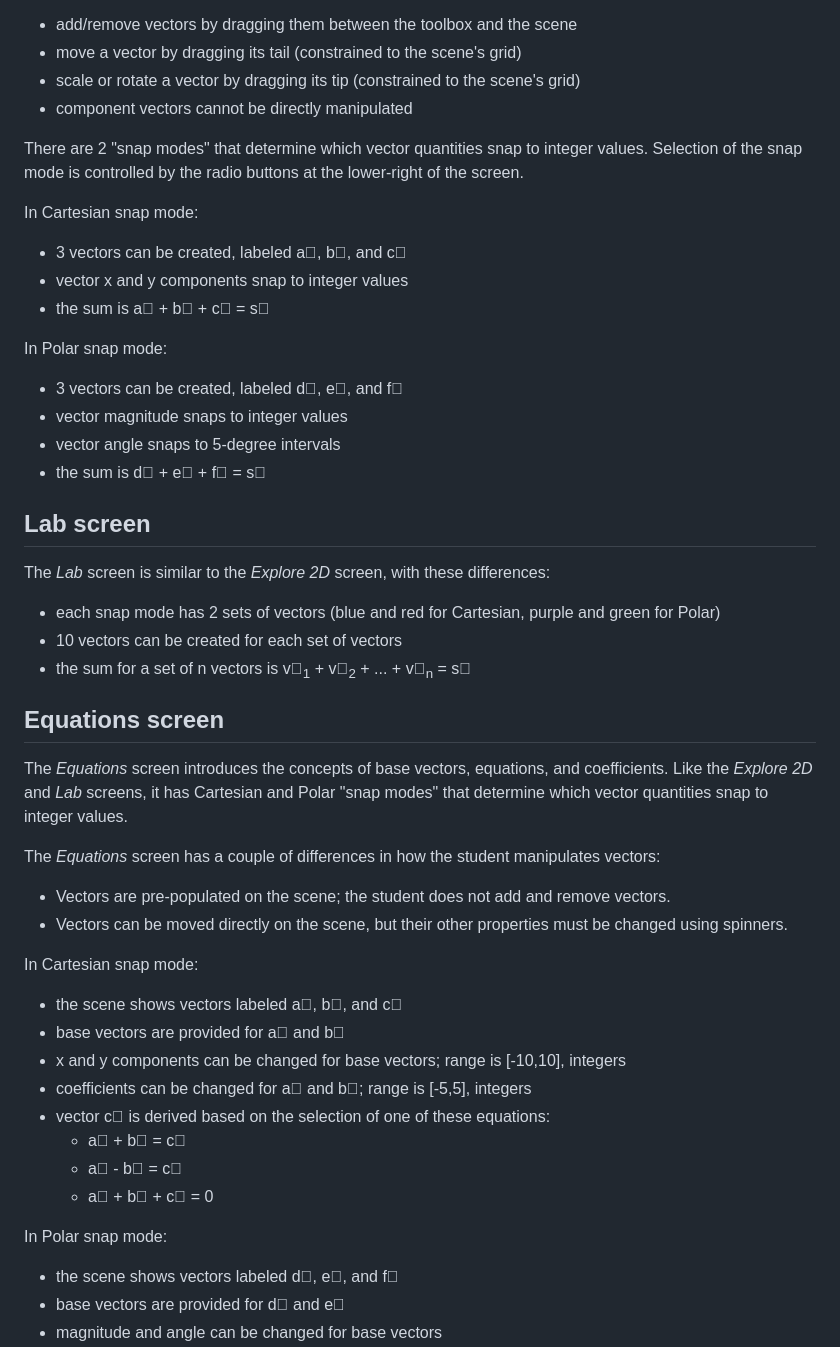
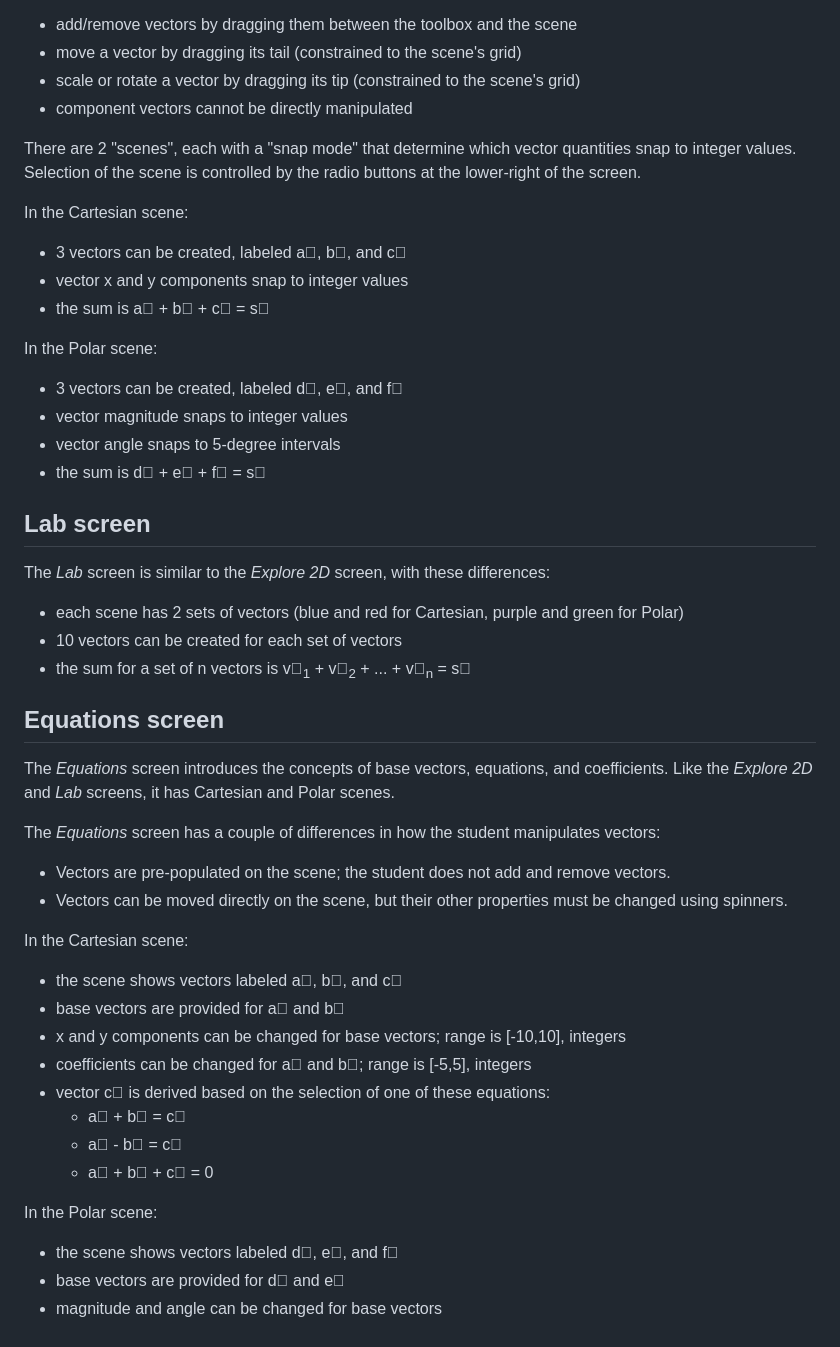
Before and after one commit to phetsims/vector-addition, a Markdown page: doc/model.md, the part around the change. Drawn GitHub-style.

Commit message:
https://github.com/phetsims/vector-addition/issues/301
Add 'scene' terminology.

```diff
--- a/doc/model.md
+++ b/doc/model.md
@@ -39,16 +39,16 @@ To manipulate vectors:
 * scale or rotate a vector by dragging its tip (constrained to the scene's grid)
 * component vectors cannot be directly manipulated
 
-There are 2 "snap modes" that determine which vector quantities snap to integer values. Selection of the snap mode is
-controlled by the radio buttons at the lower-right of the screen.
+There are 2 "scenes", each with a "snap mode" that determine which vector quantities snap to integer values.
+Selection of the scene is controlled by the radio buttons at the lower-right of the screen.
 
-In Cartesian snap mode:
+In the Cartesian scene:
 
 * 3 vectors can be created, labeled a&#8407;, b&#8407;, and c&#8407;
 * vector x and y components snap to integer values
 * the sum is a&#8407; + b&#8407; + c&#8407; = s&#8407;
 
-In Polar snap mode:
+In the Polar scene:
 
 * 3 vectors can be created, labeled d&#8407;, e&#8407;, and f&#8407;
 * vector magnitude snaps to integer values
@@ -59,21 +59,21 @@ In Polar snap mode:
 
 The _Lab_ screen is similar to the _Explore 2D_ screen, with these differences:
 
-* each snap mode has 2 sets of vectors (blue and red for Cartesian, purple and green for Polar)
+* each scene has 2 sets of vectors (blue and red for Cartesian, purple and green for Polar)
 * 10 vectors can be created for each set of vectors
 * the sum for a set of n vectors is v&#8407;<sub>1</sub> + v&#8407;<sub>2</sub> + ... + v&#8407;<sub>n</sub> = s&#8407;
 
 ## Equations screen
 
 The _Equations_ screen introduces the concepts of base vectors, equations, and coefficients. Like the _Explore 2D_ and
-_Lab_ screens, it has Cartesian and Polar "snap modes" that determine which vector quantities snap to integer values.
+_Lab_ screens, it has Cartesian and Polar scenes.
 
 The _Equations_ screen has a couple of differences in how the student manipulates vectors:
 
 * Vectors are pre-populated on the scene; the student does not add and remove vectors.
 * Vectors can be moved directly on the scene, but their other properties must be changed using spinners.
 
-In Cartesian snap mode:
+In the Cartesian scene:
 
 * the scene shows vectors labeled a&#8407;, b&#8407;, and c&#8407;
 * base vectors are provided for a&#8407; and b&#8407;
@@ -84,7 +84,7 @@ In Cartesian snap mode:
   * a&#8407; - b&#8407; = c&#8407;
   * a&#8407; + b&#8407; + c&#8407; = 0
 
-In Polar snap mode:
+In the Polar scene:
 
 * the scene shows vectors labeled d&#8407;, e&#8407;, and f&#8407;
 * base vectors are provided for d&#8407; and e&#8407;
```
